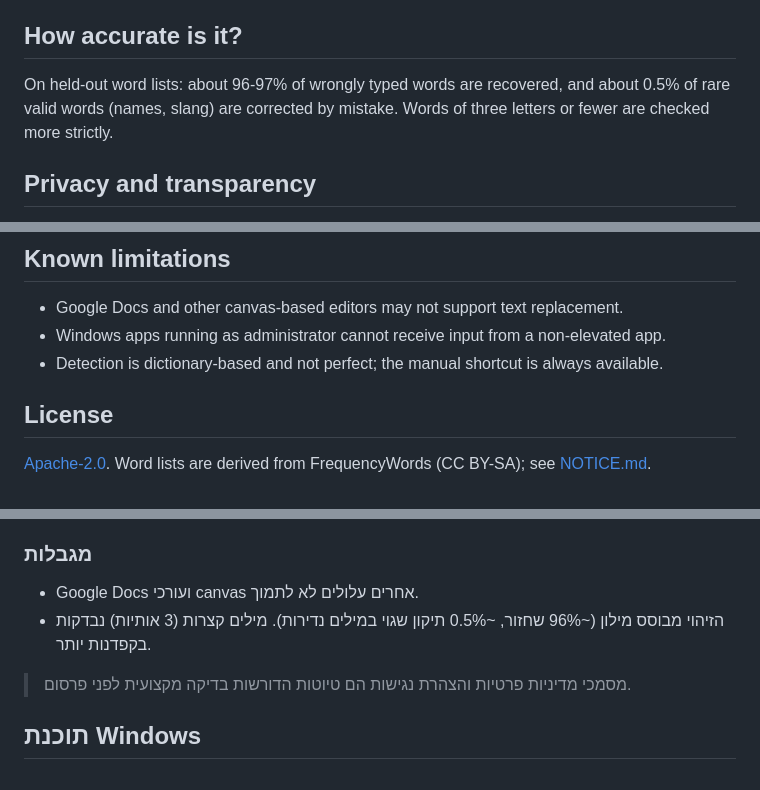
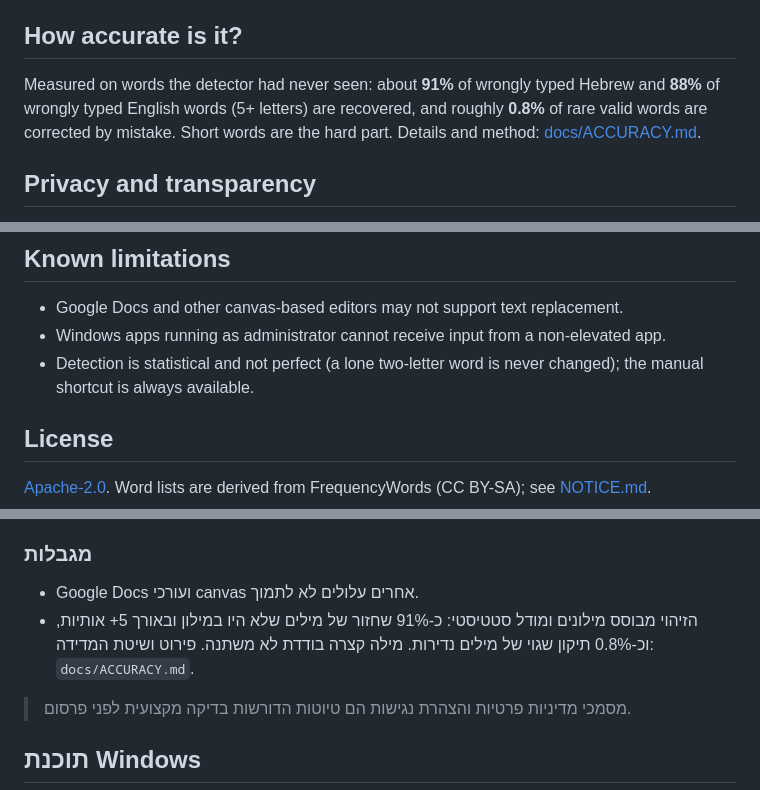
Before and after one commit to diamondrubinny/diamondrubinny, a Markdown page: keyboard-fixer/README.md, 3 parts joined by grey strips. Rendered like a GitHub page.

Commit message:
Docs: accuracy method and measured results for detection v2
Co-Authored-By: Claude Sonnet 5.5 <noreply@anthropic.com>
Claude-Session: https://claude.ai/code/session_01QCaaVagCm8TFmEVaPmRbVF

```diff
--- a/keyboard-fixer/README.md
+++ b/keyboard-fixer/README.md
@@ -41,7 +41,7 @@ dotnet publish desktop/KeyFlip.App -c Release -r win-x64
 The layout mapping (`shared/mapping.json`) and test cases (`shared/test-cases.json`) are shared by both implementations.
 
 ## How accurate is it?
-On held-out word lists: about 96-97% of wrongly typed words are recovered, and about 0.5% of rare valid words (names, slang) are corrected by mistake. Words of three letters or fewer are checked more strictly.
+Measured on words the detector had never seen: about **91%** of wrongly typed Hebrew and **88%** of wrongly typed English words (5+ letters) are recovered, and roughly **0.8%** of rare valid words are corrected by mistake. Short words are the hard part. Details and method: [docs/ACCURACY.md](docs/ACCURACY.md).
 
 ## Privacy and transparency
 - The code makes no network requests. Typed text is processed in memory only and never written to disk or logs.
@@ -52,7 +52,7 @@ On held-out word lists: about 96-97% of wrongly typed words are recovered, and a
 ## Known limitations
 - Google Docs and other canvas-based editors may not support text replacement.
 - Windows apps running as administrator cannot receive input from a non-elevated app.
-- Detection is dictionary-based and not perfect; the manual shortcut is always available.
+- Detection is statistical and not perfect (a lone two-letter word is never changed); the manual shortcut is always available.
 
 ## License
 [Apache-2.0](LICENSE). Word lists are derived from FrequencyWords (CC BY-SA); see [NOTICE.md](NOTICE.md).
@@ -92,7 +92,7 @@ npm run a11y      # בדיקת נגישות אוטומטית (axe-core)
 
 ### מגבלות
 - Google Docs ועורכי canvas אחרים עלולים לא לתמוך.
-- הזיהוי מבוסס מילון (~96% שחזור, ~0.5% תיקון שגוי במילים נדירות). מילים קצרות (3 אותיות) נבדקות בקפדנות יותר.
+- הזיהוי מבוסס מילונים ומודל סטטיסטי: כ-91% שחזור של מילים שלא היו במילון ובאורך 5+ אותיות, וכ-0.8% תיקון שגוי של מילים נדירות. מילה קצרה בודדת לא משתנה. פירוט ושיטת המדידה: `docs/ACCURACY.md`.
 
 > מסמכי מדיניות פרטיות והצהרת נגישות הם טיוטות הדורשות בדיקה מקצועית לפני פרסום.
 
```
Also changed, not shown: keyboard-fixer/docs/ACCURACY.md (added, +33 -0 lines).
